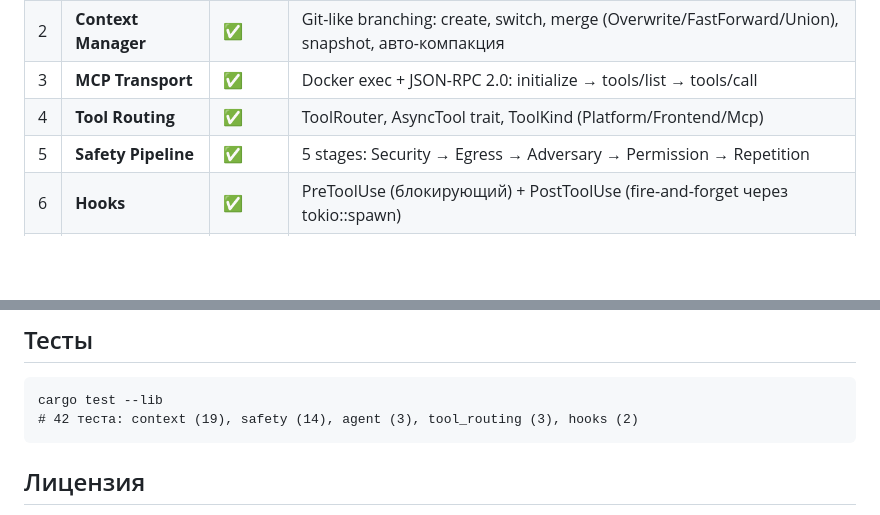
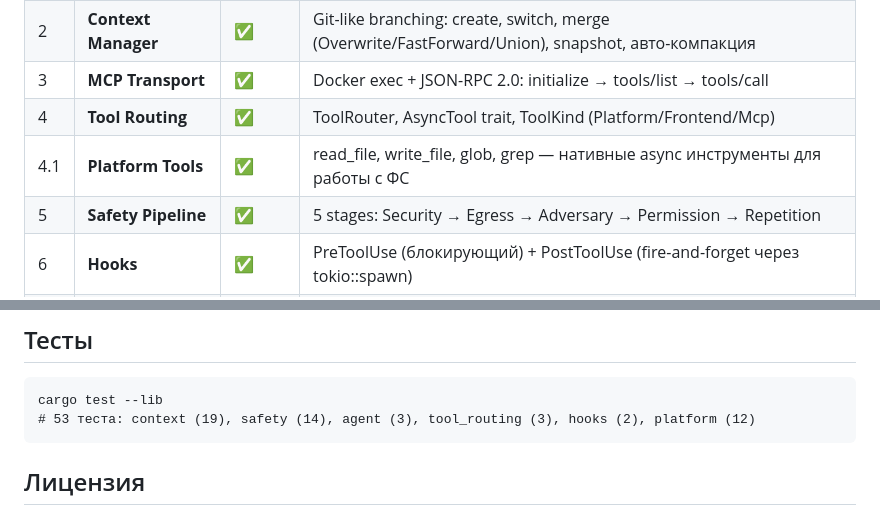
Before and after one commit to koltchenkoelena-boop/ai-agent, a Markdown page: README.md, 2 parts joined by grey strips. GitHub-like rendering; blank space fills up the shorter version.

Commit message:
docs: update README — Component 4.1 Platform Tools, 53 tests

````diff
--- a/README.md
+++ b/README.md
@@ -39,6 +39,7 @@
 | 2 | **Context Manager** | ✅ | Git-like branching: create, switch, merge (Overwrite/FastForward/Union), snapshot, авто-компакция |
 | 3 | **MCP Transport** | ✅ | Docker exec + JSON-RPC 2.0: initialize → tools/list → tools/call |
 | 4 | **Tool Routing** | ✅ | ToolRouter, AsyncTool trait, ToolKind (Platform/Frontend/Mcp) |
+| 4.1 | **Platform Tools** | ✅ | read_file, write_file, glob, grep — нативные async инструменты для работы с ФС |
 | 5 | **Safety Pipeline** | ✅ | 5 stages: Security → Egress → Adversary → Permission → Repetition |
 | 6 | **Hooks** | ✅ | PreToolUse (блокирующий) + PostToolUse (fire-and-forget через tokio::spawn) |
 | 7 | **Auto-compaction** | ✅ | CompactionConfig, needs_compaction, compact, скрытый LLM вызов |
@@ -74,7 +75,7 @@ tokio, async-trait, futures-util, tokio-util, reqwest, async-stream, serde, serd
 
 ```
 cargo test --lib
-# 42 теста: context (19), safety (14), agent (3), tool_routing (3), hooks (2)
+# 53 теста: context (19), safety (14), agent (3), tool_routing (3), hooks (2), platform (12)
 ```
 
 ## Лицензия
````
